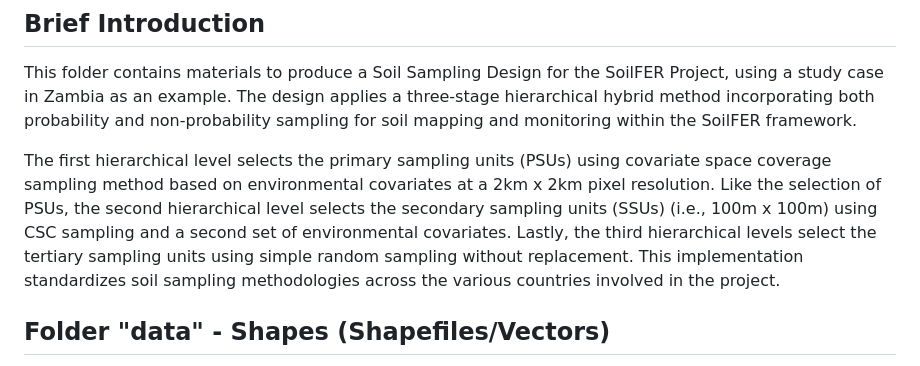
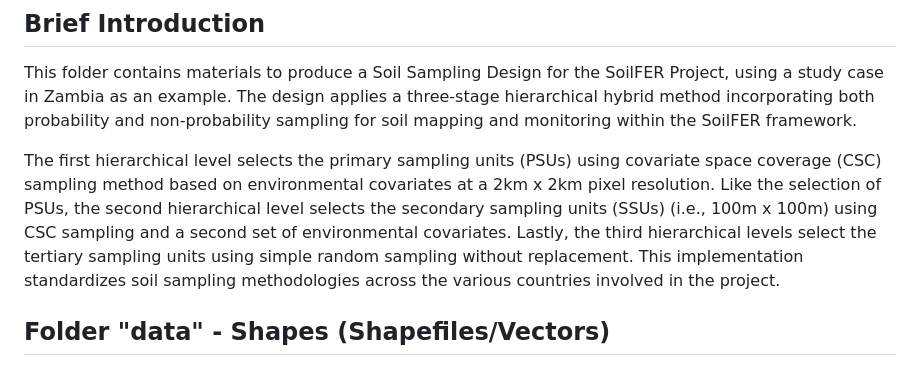
Before and after one commit to un-fao/SoilFER, a Markdown page: sampling design/README.md, the part around the change. GitHub-like rendering.

```diff
--- a/sampling design/README.md
+++ b/sampling design/README.md
@@ -6,7 +6,7 @@ The *SoilFER Technical Manual for Sampling Design* provides general guidance on
 
 This folder contains materials to produce a Soil Sampling Design for the SoilFER Project, using a study case in Zambia as an example. The design applies a three-stage hierarchical hybrid method incorporating both probability and non-probability sampling for soil mapping and monitoring within the SoilFER framework.
 
-The first hierarchical level selects the primary sampling units (PSUs) using covariate space coverage sampling method based on environmental covariates at a 2km x 2km pixel resolution. Like the selection of PSUs, the second hierarchical level selects the secondary sampling units (SSUs) (i.e., 100m x 100m) using CSC sampling and a second set of environmental covariates. Lastly, the third hierarchical levels select the tertiary sampling units using simple random sampling without replacement. This implementation standardizes soil sampling methodologies across the various countries involved in the project.
+The first hierarchical level selects the primary sampling units (PSUs) using covariate space coverage (CSC) sampling method based on environmental covariates at a 2km x 2km pixel resolution. Like the selection of PSUs, the second hierarchical level selects the secondary sampling units (SSUs) (i.e., 100m x 100m) using CSC sampling and a second set of environmental covariates. Lastly, the third hierarchical levels select the tertiary sampling units using simple random sampling without replacement. This implementation standardizes soil sampling methodologies across the various countries involved in the project.
 
 ## Folder "data" - Shapes (Shapefiles/Vectors)
 
```
